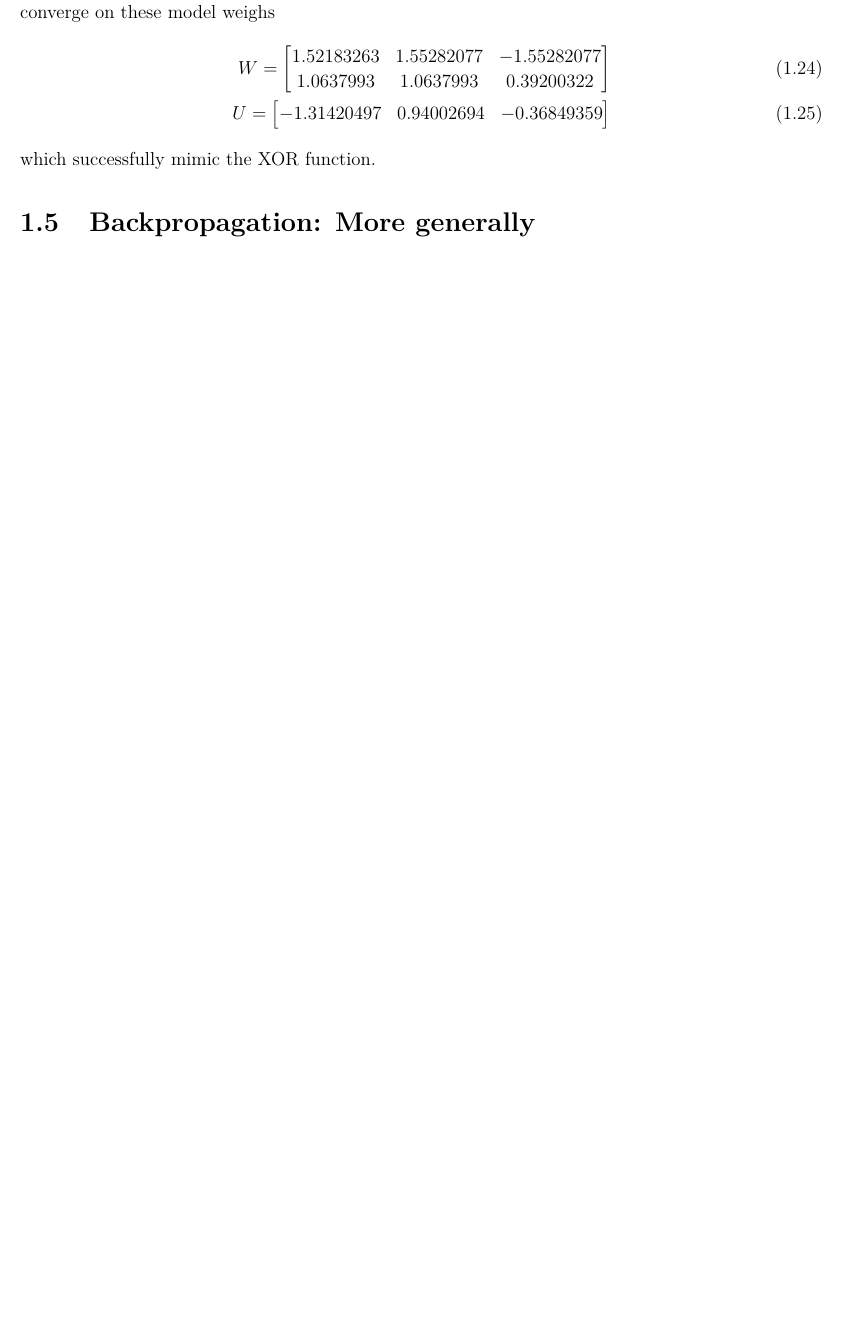
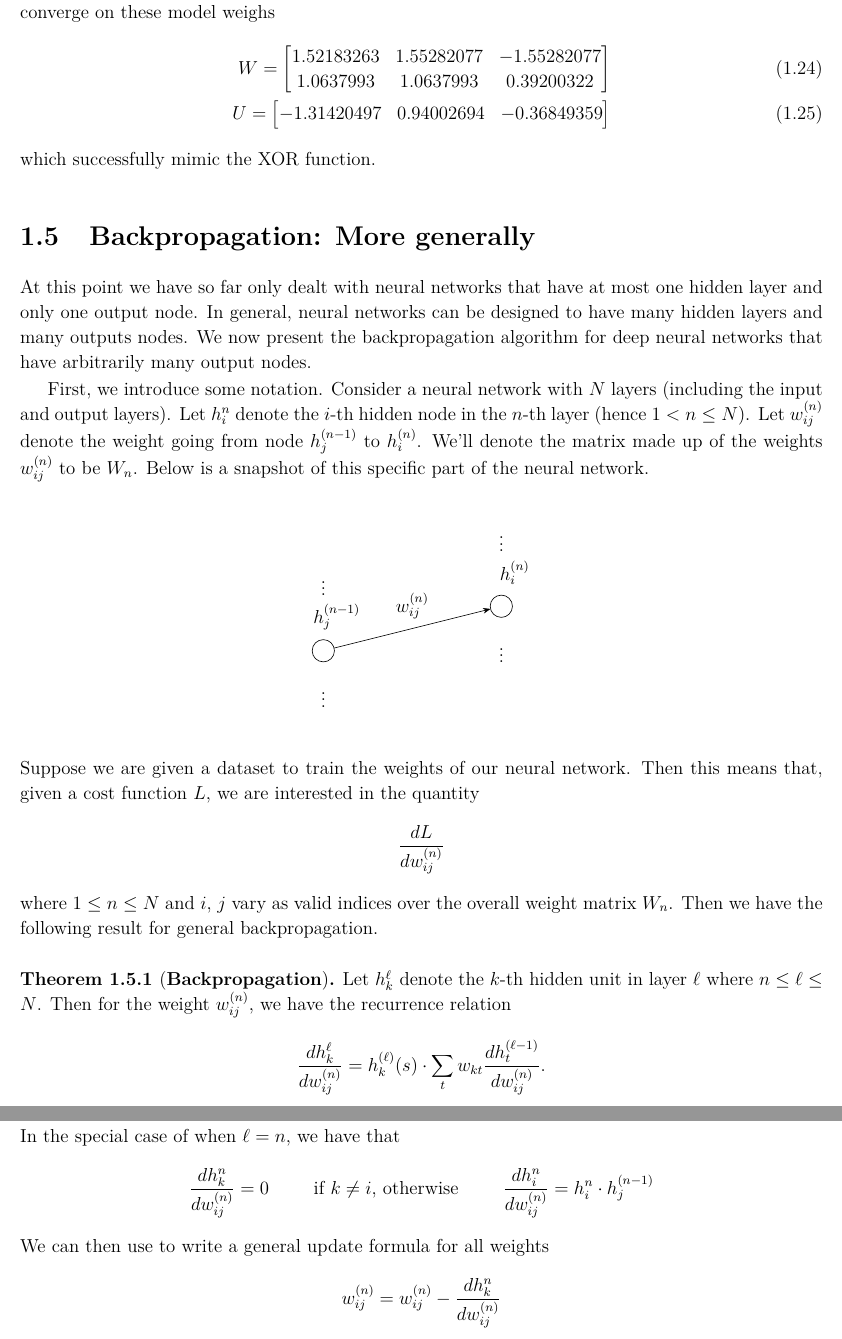
Before and after one commit to ltrujello/NN_notes, a LaTeX book (nn_notes.tex): part of page 9 of 9 before the commit and two parts of pages 9 and 10 of 10 after it, the two joined at a grey line, cut so that both start at the same text, the shorter picture padded with empty space. Compiled offline with pdfLaTeX.

Commit message:
Writes the general recurrence relation for backpropagation

```diff
--- a/nn_notes.tex
+++ b/nn_notes.tex
@@ -672,8 +672,64 @@ hobby
 
 
   \section{Backpropagation: More generally}
+    At this point we have so far only dealt with neural networks that have at
+    most one hidden layer and only one output node. In general, neural networks can be designed
+    to have many hidden layers and many outputs nodes. We now present the backpropagation
+    algorithm for deep neural networks that have arbitrarily many output nodes.
 
+    First, we introduce some notation.
+    Consider a neural network with $N$ layers (including the input and output layers).
+    Let $h_i^{n}$ denote the $i$-th hidden node in the $n$-th layer (hence $1 < n \le N$).
+    Let $w_{ij}^{(n)}$ denote the weight going from node
+    $h_j^{(n-1)}$ to $h_i^{(n)}$. We'll denote the
+    matrix made up of the weights $w_{ij}^{(n)}$ to be $W_n$.
+    Below is a snapshot
+    of this specific part of the neural network.
 
+    \begin{center}
+      \begin{tikzpicture}
+        \draw (0, 0) circle (0.25cm);
+        \draw (4, 1) circle (0.25cm);
+        \draw[->] (0.24253562503633297, 0.06063390625908324) to (3.757464374963667, 0.9393660937409167);
+        \node at (2.0, 1.0) { $w^{(n)}_{ij}$ };
+        \node at (0.3, 0.75) { $h^{(n - 1)}_{j}$ };
+        \node at (4.3, 1.75) { $h^{(n)}_{i}$ };
+        \node at (0, 1.5) { $\vdots$ };
+        \node at (0, -1) { $\vdots$ };
+        \node at (4, 2.5) { $\vdots$ };
+        \node at (4, 0) { $\vdots$ };
+    \end{tikzpicture}
+    \end{center}
+    Suppose we are given a dataset to train the weights of our neural network.
+    Then this means that, given a cost function $L$, we are interested in the quantity
+    \[
+      \frac{dL}{dw_{ij}^{(n)}}
+    \]
+    where $1 \le n \le N$ and $i$, $j$ vary as valid indices over the overall weight matrix
+    $W_n$. Then we have the following result for general backpropagation.
+
+    \begin{theorem}[\textbf{Backpropagation}]
+      Let $h_{k}^{\ell}$ denote the $k$-th hidden unit in layer $\ell$ where $n \le \ell \le N$.
+      Then for the weight $w^{(n)}_{ij}$, we have the recurrence relation
+      \[
+        \frac{dh_k^{\ell}}{dw^{(n)}_{ij}}
+        =
+        h_k^{(\ell)}(s)
+        \cdot
+        \sum_{t}w_{kt}\frac{dh^{(\ell-1)}_t}{dw^{(n)}_{ij}}.
+      \]
+      In the special case of when
+      $\ell = n$, we have that
+      \[
+        \frac{dh_k^{n}}{dw^{(n)}_{ij}} = 0
+        \hspace{1cm} \text{if $k \ne i$, otherwise} \hspace{1cm} \frac{dh_i^{n}}{dw^{(n)}_{ij}} = h_i^n \cdot h_j^{(n -1)}
+      \]
+      We can then use to write a general update formula for all
+      weights
+      \[
+        w^{(n)}_{ij} = w^{(n)}_{ij} - \frac{dh_k^{n}}{dw^{(n)}_{ij}}
+      \]
+    \end{theorem}
 
 
 
```
Also changed, not shown: nn_notes.pdf.
